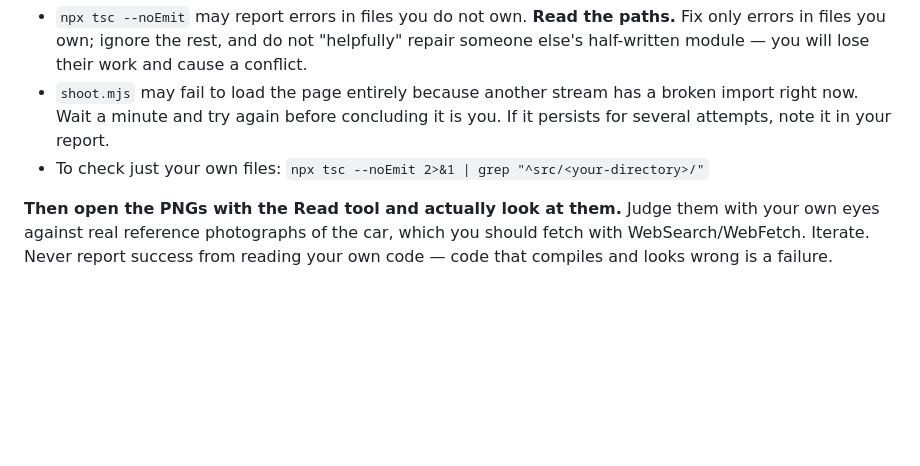
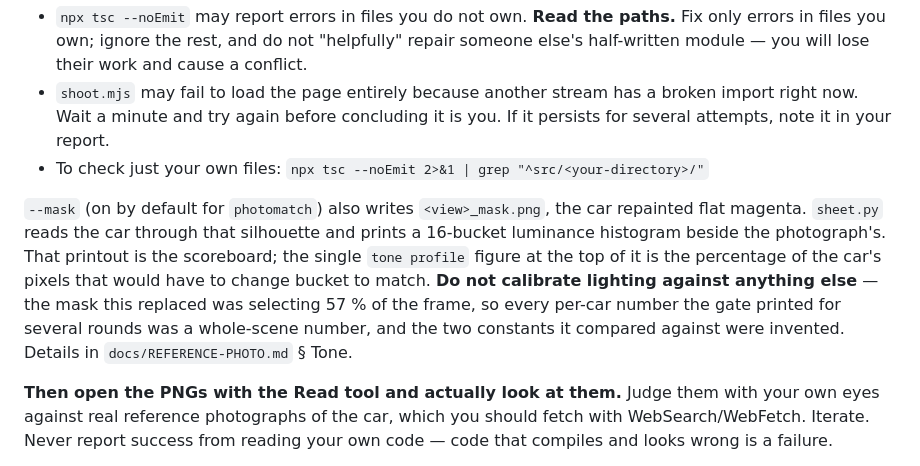
Before and after one commit to EugeneYip/5000, a Markdown page: docs/WORKSTREAM.md, the part around the change. Rendered like a GitHub page; blank space fills up the shorter version.

```diff
--- a/docs/WORKSTREAM.md
+++ b/docs/WORKSTREAM.md
@@ -59,6 +59,16 @@ Other streams are mid-edit in the same working tree. So:
 - To check just your own files:
   `npx tsc --noEmit 2>&1 | grep "^src/<your-directory>/"`
 
+`--mask` (on by default for `photomatch`) also writes `<view>_mask.png`, the
+car repainted flat magenta. `sheet.py` reads the car through that silhouette
+and prints a 16-bucket luminance histogram beside the photograph's. That
+printout is the scoreboard; the single `tone profile` figure at the top of it
+is the percentage of the car's pixels that would have to change bucket to
+match. **Do not calibrate lighting against anything else** — the mask this
+replaced was selecting 57 % of the frame, so every per-car number the gate
+printed for several rounds was a whole-scene number, and the two constants it
+compared against were invented. Details in `docs/REFERENCE-PHOTO.md` § Tone.
+
 **Then open the PNGs with the Read tool and actually look at them.** Judge
 them with your own eyes against real reference photographs of the car, which
 you should fetch with WebSearch/WebFetch. Iterate. Never report success from
```
Also changed, not shown: docs/CRITIQUE-2.md (+17 -3 lines), docs/REFERENCE-PHOTO.md (+25 -0 lines).
